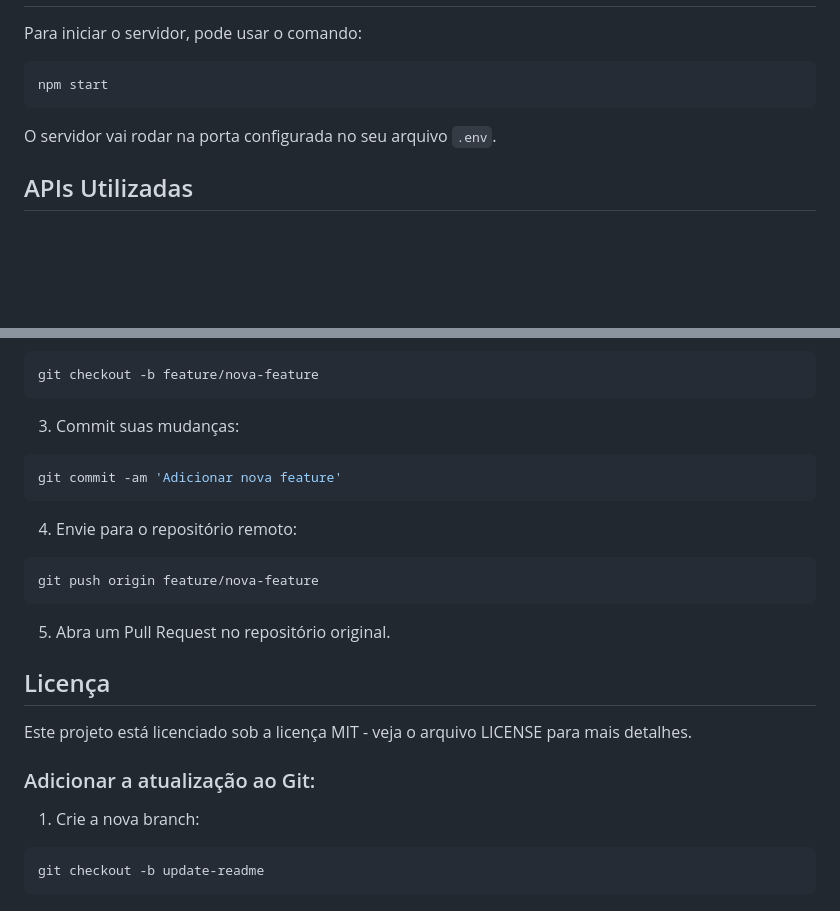
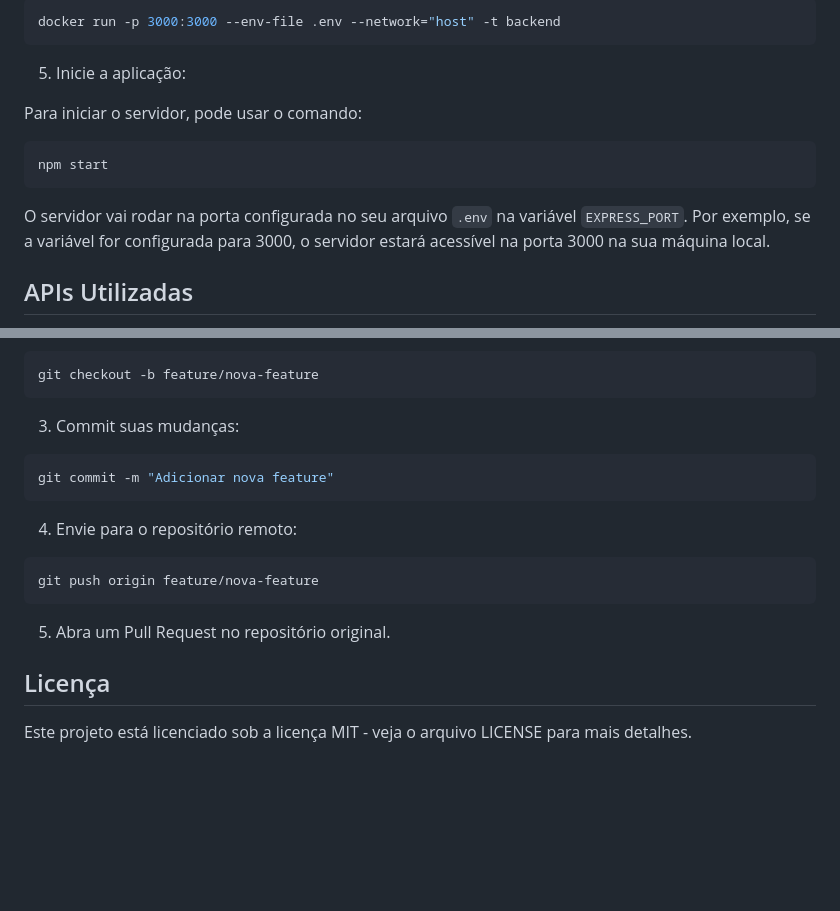
Before and after one commit to irenepeixoto/webserver-group-d, a Markdown page: README.md, 2 parts joined by grey strips. Drawn GitHub-style; blank space fills up the shorter version.

````diff
--- a/README.md
+++ b/README.md
@@ -46,10 +96,16 @@ Certifique-se de configurar o Supabase com as seguintes variáveis de ambiente:
+```bash
+docker run -p 3000:3000 --env-file .env --network="host" -t backend
+```
+
+5. Inicie a aplicação:
 
 Para iniciar o servidor, pode usar o comando:
 ```bash
 npm start
 ```
 
-O servidor vai rodar na porta configurada no seu arquivo `.env`.
+O servidor vai rodar na porta configurada no seu arquivo `.env` na variável `EXPRESS_PORT`. Por exemplo, se a variável for configurada para 3000, o servidor estará acessível na porta 3000 na sua máquina local.
+
 
 ## APIs Utilizadas
 
@@ -142,7 +211,7 @@ git checkout -b feature/nova-feature
 ```
 3. Commit suas mudanças:
 ```bash
-git commit -am 'Adicionar nova feature'
+git commit -m "Adicionar nova feature"
 ```
 4. Envie para o repositório remoto:
 ```bash
@@ -153,10 +222,3 @@ git push origin feature/nova-feature
 ## Licença
 
 Este projeto está licenciado sob a licença MIT - veja o arquivo LICENSE para mais detalhes.
-
-### Adicionar a atualização ao Git:
-
-1. Crie a nova branch:
-```bash
-git checkout -b update-readme
-```
````
Also changed, not shown: other parts of README.md (+101 -38 lines).
